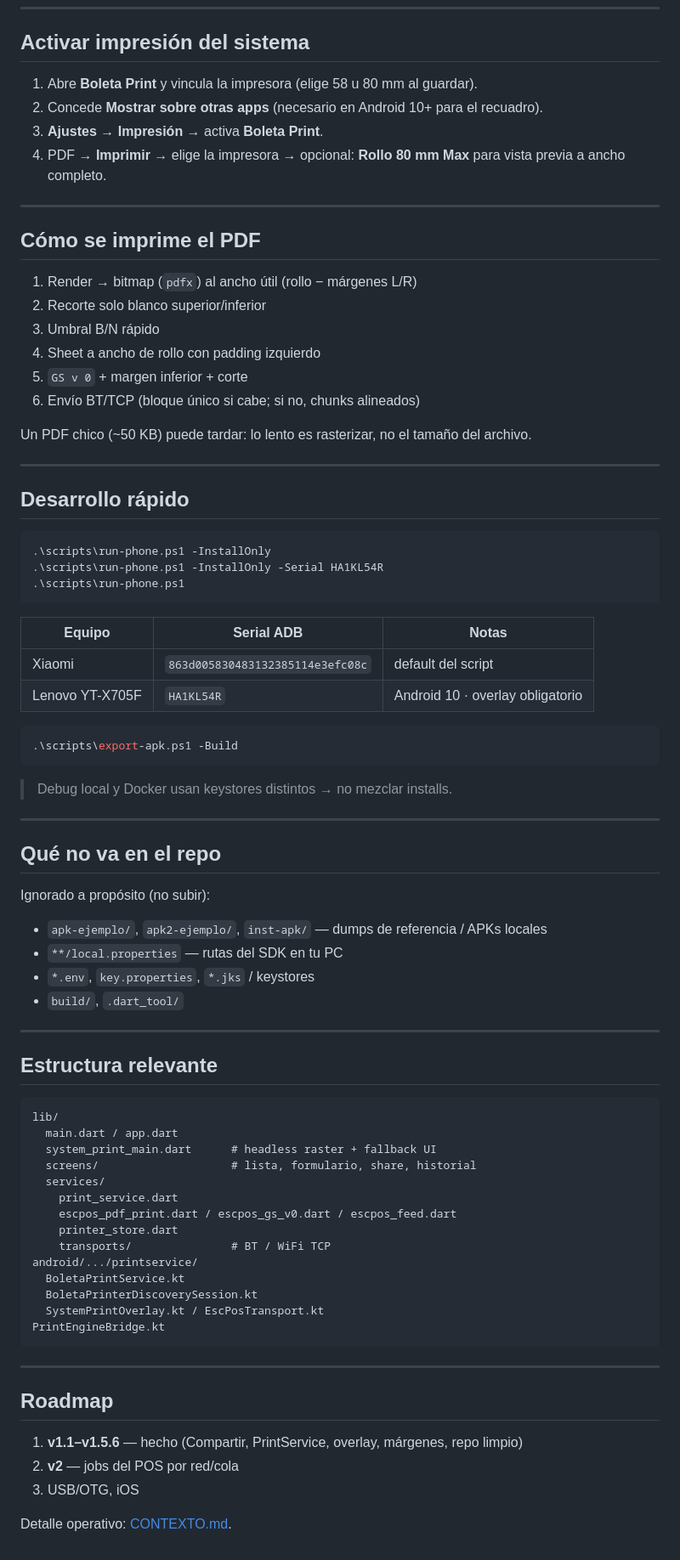
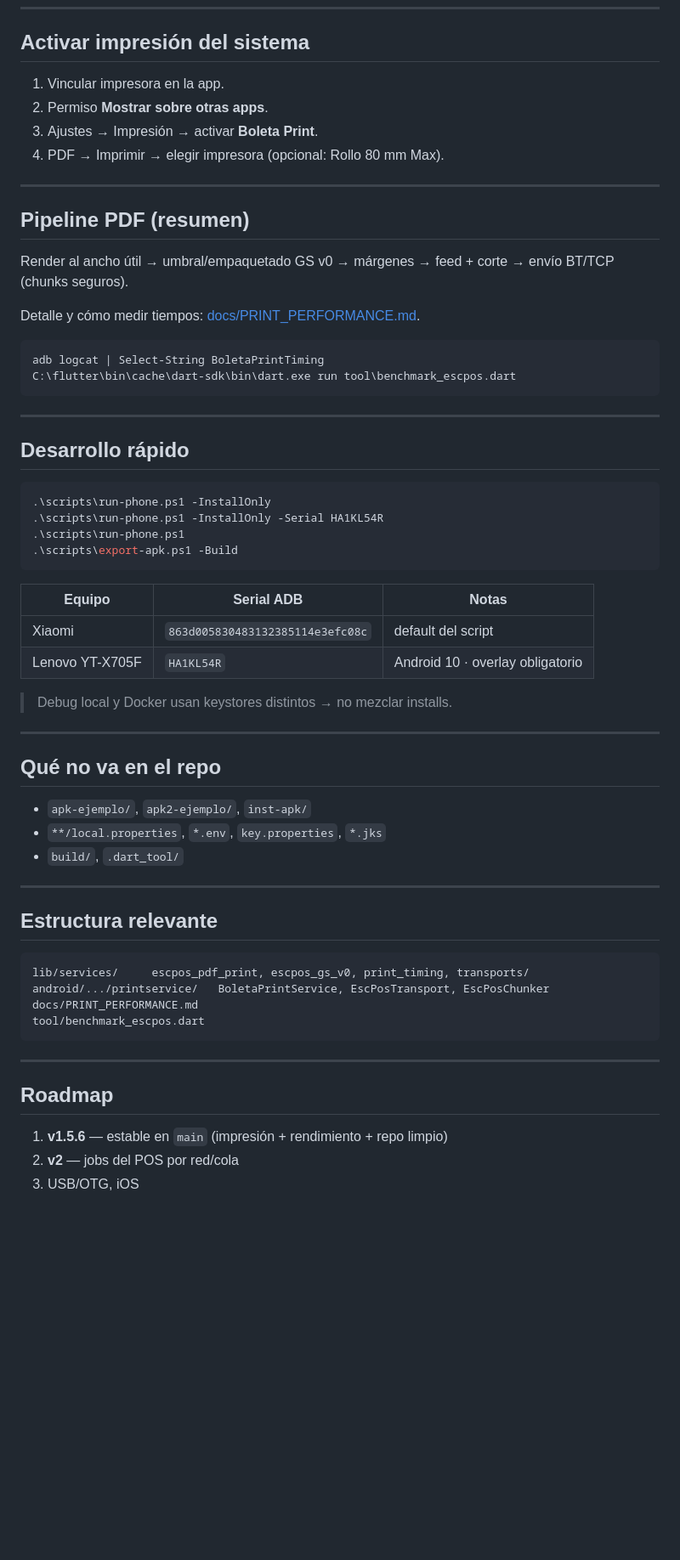
Before and after one commit to Jheff2920/APP-RS, a Markdown page: README.md, the part around one of its changes. Shown at 85% size. GitHub-like rendering; blank space fills up the shorter version.

````diff
--- a/README.md
+++ b/README.md
@@ -80,23 +78,23 @@ Flujo de cierre: **contenido → avance inferior (si > 0) → corte (si no es «
 
 ## Activar impresión del sistema
 
-1. Abre **Boleta Print** y vincula la impresora (elige 58 u 80 mm al guardar).
-2. Concede **Mostrar sobre otras apps** (necesario en Android 10+ para el recuadro).
-3. **Ajustes → Impresión** → activa **Boleta Print**.
-4. PDF → **Imprimir** → elige la impresora → opcional: **Rollo 80 mm Max** para vista previa a ancho completo.
+1. Vincular impresora en la app.
+2. Permiso **Mostrar sobre otras apps**.
+3. Ajustes → Impresión → activar **Boleta Print**.
+4. PDF → Imprimir → elegir impresora (opcional: Rollo 80 mm Max).
 
 ---
 
-## Cómo se imprime el PDF
+## Pipeline PDF (resumen)
 
-1. Render → bitmap (`pdfx`) al ancho útil (rollo − márgenes L/R)
-2. Recorte solo blanco superior/inferior
-3. Umbral B/N rápido
-4. Sheet a ancho de rollo con padding izquierdo
-5. `GS v 0` + margen inferior + corte
-6. Envío BT/TCP (bloque único si cabe; si no, chunks alineados)
+Render al ancho útil → umbral/empaquetado GS v0 → márgenes → feed + corte → envío BT/TCP (chunks seguros).
 
-Un PDF chico (~50 KB) puede tardar: lo lento es rasterizar, no el tamaño del archivo.
+Detalle y cómo medir tiempos: [docs/PRINT_PERFORMANCE.md](docs/PRINT_PERFORMANCE.md).
+
+```powershell
+adb logcat | Select-String BoletaPrintTiming
+C:\flutter\bin\cache\dart-sdk\bin\dart.exe run tool\benchmark_escpos.dart
+```
 
 ---
 
@@ -106,6 +104,7 @@ Un PDF chico (~50 KB) puede tardar: lo lento es rasterizar, no el tamaño del ar
 .\scripts\run-phone.ps1 -InstallOnly
 .\scripts\run-phone.ps1 -InstallOnly -Serial HA1KL54R
 .\scripts\run-phone.ps1
+.\scripts\export-apk.ps1 -Build
 ```
 
 | Equipo | Serial ADB | Notas |
@@ -113,21 +112,14 @@ Un PDF chico (~50 KB) puede tardar: lo lento es rasterizar, no el tamaño del ar
 | Xiaomi | `863d005830483132385114e3efc08c` | default del script |
 | Lenovo YT-X705F | `HA1KL54R` | Android 10 · overlay obligatorio |
 
-```powershell
-.\scripts\export-apk.ps1 -Build
-```
-
 > Debug local y Docker usan keystores distintos → no mezclar installs.
 
 ---
 
 ## Qué no va en el repo
 
-Ignorado a propósito (no subir):
-
-- `apk-ejemplo/`, `apk2-ejemplo/`, `inst-apk/` — dumps de referencia / APKs locales
-- `**/local.properties` — rutas del SDK en tu PC
-- `*.env`, `key.properties`, `*.jks` / keystores
+- `apk-ejemplo/`, `apk2-ejemplo/`, `inst-apk/`
+- `**/local.properties`, `*.env`, `key.properties`, `*.jks`
 - `build/`, `.dart_tool/`
 
 ---
@@ -135,28 +127,16 @@ Ignorado a propósito (no subir):
 ## Estructura relevante
 
 ```
-lib/
-  main.dart / app.dart
-  system_print_main.dart      # headless raster + fallback UI
-  screens/                    # lista, formulario, share, historial
-  services/
-    print_service.dart
-    escpos_pdf_print.dart / escpos_gs_v0.dart / escpos_feed.dart
-    printer_store.dart
-    transports/               # BT / WiFi TCP
-android/.../printservice/
-  BoletaPrintService.kt
-  BoletaPrinterDiscoverySession.kt
-  SystemPrintOverlay.kt / EscPosTransport.kt
-PrintEngineBridge.kt
+lib/services/     escpos_pdf_print, escpos_gs_v0, print_timing, transports/
+android/.../printservice/   BoletaPrintService, EscPosTransport, EscPosChunker
+docs/PRINT_PERFORMANCE.md
+tool/benchmark_escpos.dart
 ```
 
 ---
 
 ## Roadmap
 
-1. **v1.1–v1.5.6** — hecho (Compartir, PrintService, overlay, márgenes, repo limpio)
+1. **v1.5.6** — estable en `main` (impresión + rendimiento + repo limpio)
 2. **v2** — jobs del POS por red/cola
 3. USB/OTG, iOS
-
-Detalle operativo: [CONTEXTO.md](CONTEXTO.md).
````
Also changed, not shown: other parts of README.md (+32 -34 lines).
